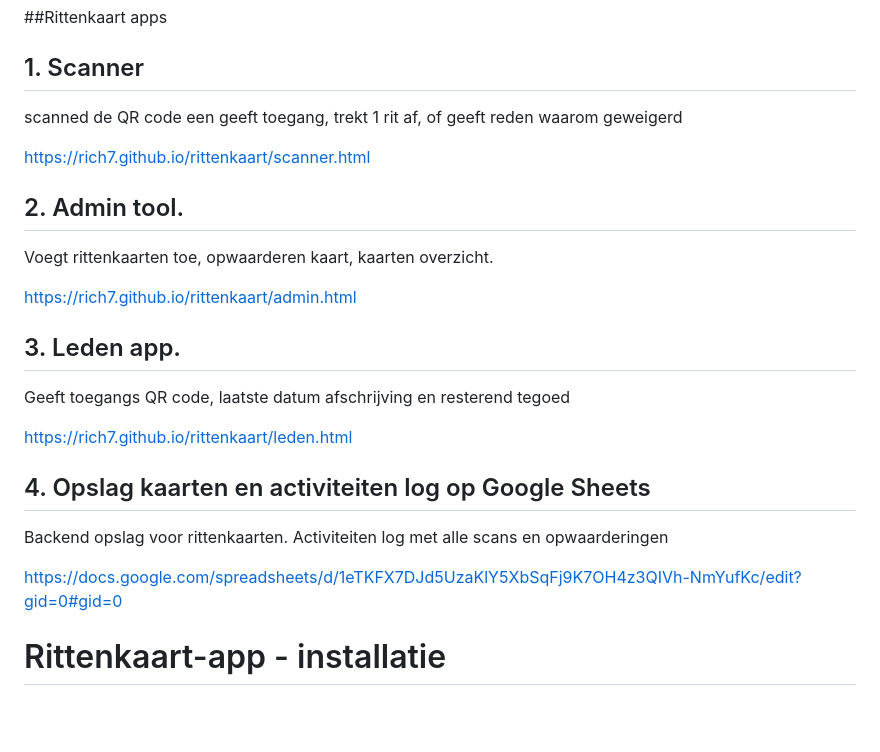
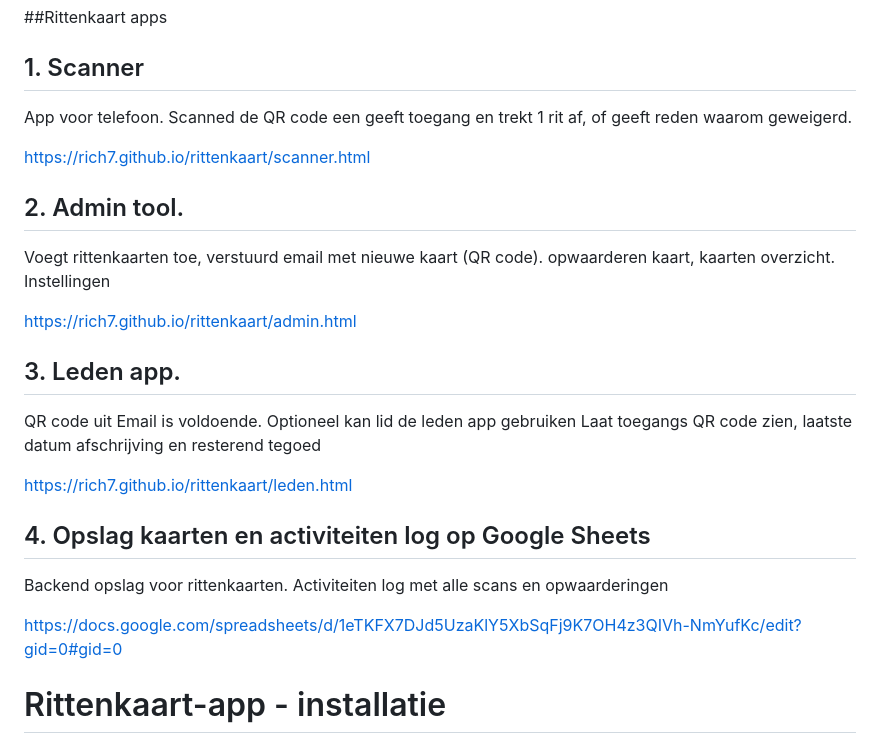
Before and after one commit to rich7/rittenkaart, a Markdown page: README.md, the part around the change. Rendered like a GitHub page; blank space fills up the shorter version.

```diff
--- a/README.md
+++ b/README.md
@@ -1,16 +1,18 @@
 ##Rittenkaart apps
 ## 1. Scanner
-scanned de QR code een geeft toegang, trekt 1 rit af, of geeft reden waarom geweigerd
+App voor telefoon. Scanned de QR code een geeft toegang en trekt 1 rit af, of geeft reden waarom geweigerd.
 
 https://rich7.github.io/rittenkaart/scanner.html
 
 ## 2. Admin tool.
-Voegt rittenkaarten toe, opwaarderen kaart, kaarten overzicht.
+Voegt rittenkaarten toe, verstuurd email met nieuwe kaart (QR code). opwaarderen kaart, kaarten overzicht.  Instellingen
 
 https://rich7.github.io/rittenkaart/admin.html
 
 ## 3. Leden app.
-Geeft toegangs QR code, laatste datum afschrijving en resterend tegoed
+QR code uit Email is voldoende.
+Optioneel kan lid de leden app gebruiken
+Laat toegangs QR code zien, laatste datum afschrijving en resterend tegoed
 
 https://rich7.github.io/rittenkaart/leden.html
 
@@ -18,6 +20,10 @@ https://rich7.github.io/rittenkaart/leden.html
 Backend opslag voor rittenkaarten. Activiteiten log met alle scans en opwaarderingen
 
 https://docs.google.com/spreadsheets/d/1eTKFX7DJd5UzaKlY5XbSqFj9K7OH4z3QIVh-NmYufKc/edit?gid=0#gid=0
+
+
+
+
 
 
 
```
